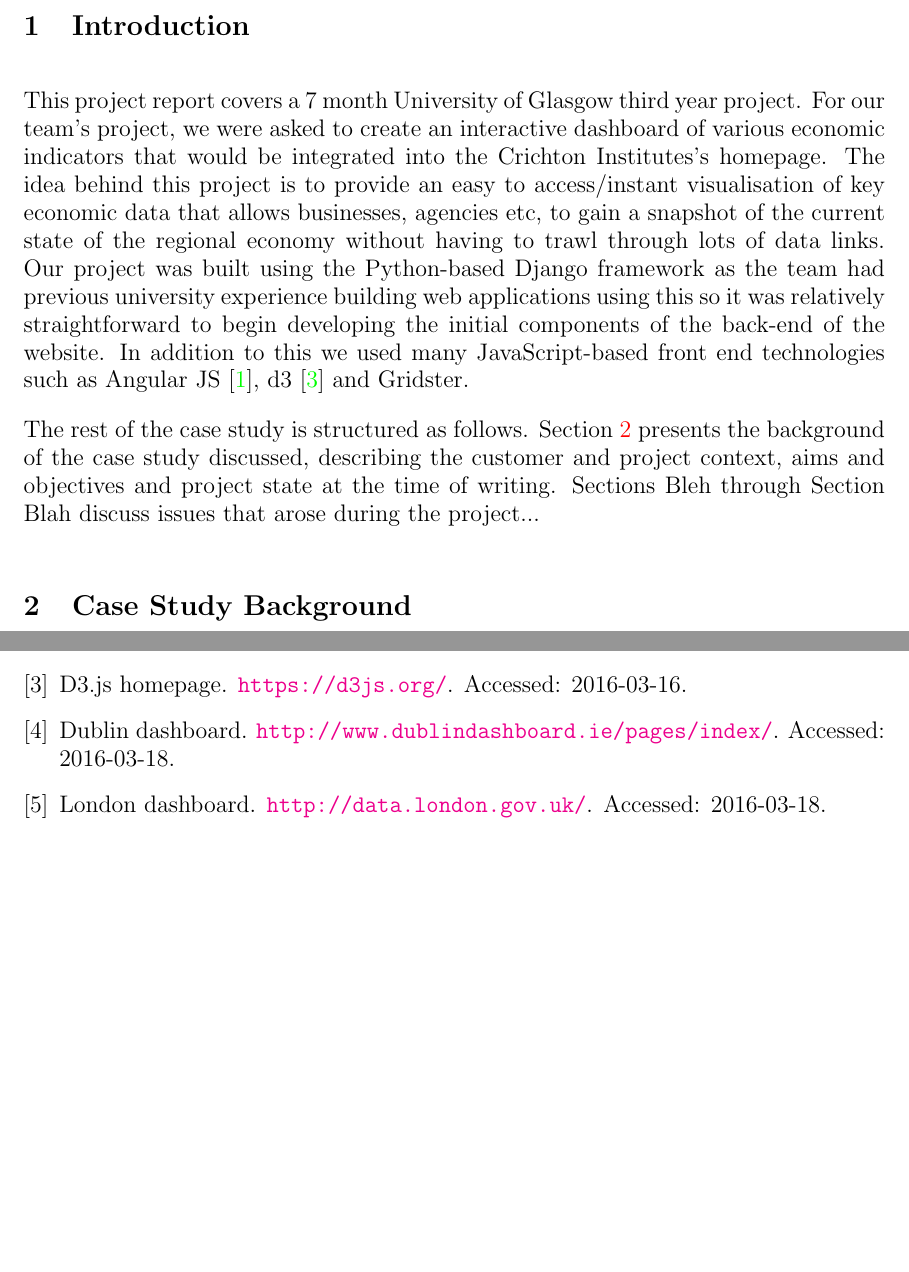
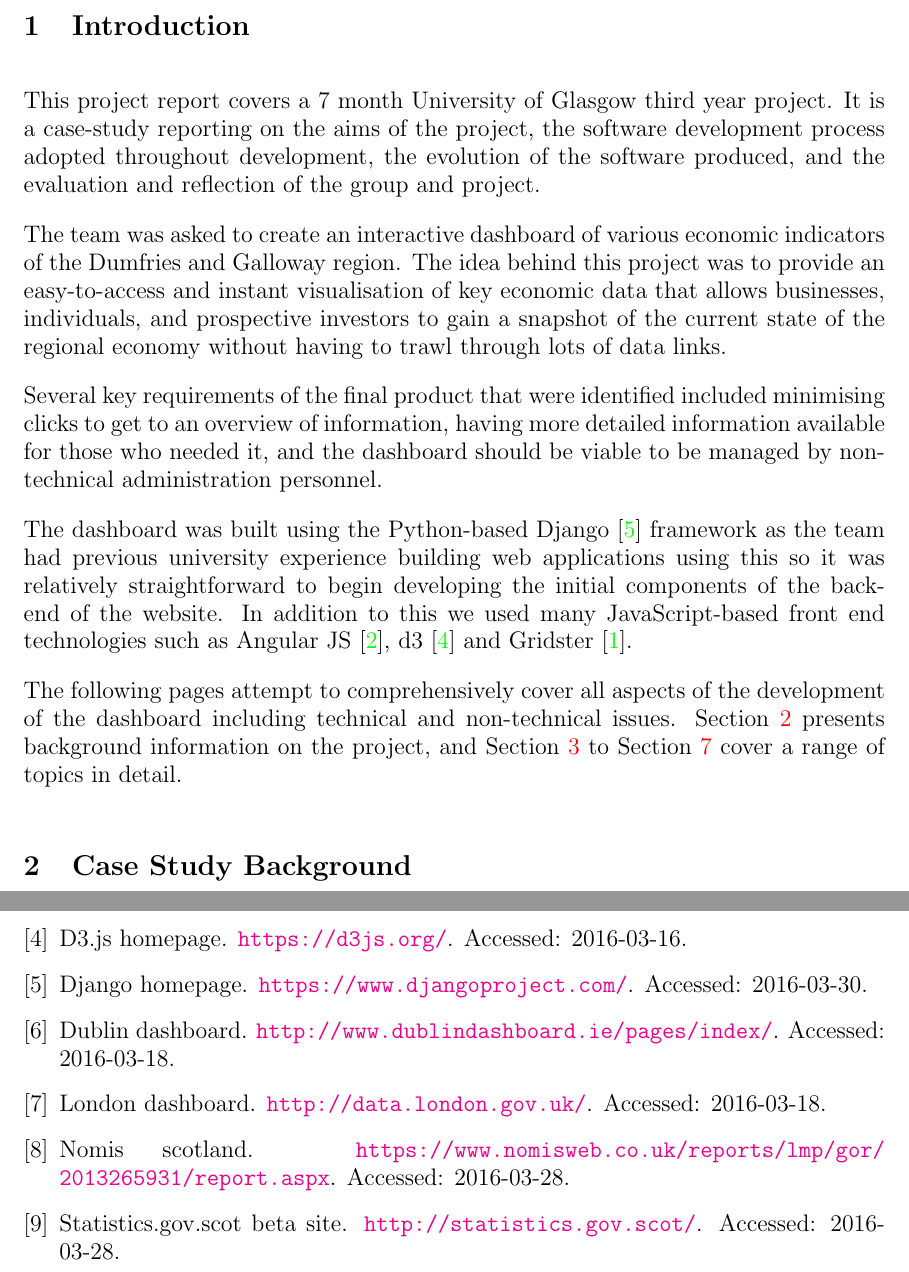
Before and after one commit to isaac-jordan/dumfries-economic-dashboard, a LaTeX thesis (docs/dissertation/dissertation.tex): two parts of pages 2 and 7 of 7 before the commit and two parts of pages 2 and 8 of 8 after it, joined at a grey line, cut so that both start at the same text, the shorter picture padded with empty space. Compiled offline with pdfLaTeX.

Commit message:
Refs #61
Added content to Introduction section.

```diff
--- a/docs/dissertation/dissertation.tex
+++ b/docs/dissertation/dissertation.tex
@@ -43,29 +43,24 @@ reflects on our experiences relating to software engineering practices and princ
 
 %==============================================================================
 \section{Introduction}
+\label{sec:introduction}
 
-This project report covers a 7 month University of Glasgow third year project. For
-our team's project, we were asked to create an interactive dashboard of various
-economic indicators that would be integrated into the Crichton Institutes's homepage. The idea behind this project is to provide an easy to access/instant
-visualisation of key economic data that allows businesses, agencies etc, to gain a snapshot of the current state of the
-regional economy without having to trawl through lots of data links. Our project was built using the Python-based Django
-framework as the team had previous university experience building web applications using this so it was relatively
-straightforward to begin developing the initial components of the back-end of the website. In addition to this we used
-many JavaScript-based front end technologies such as Angular JS~\cite{AngularWebpage}, d3~\cite{d3Webpage} and Gridster.
+%% Purpose of the document
+This project report covers a 7 month University of Glasgow third year project. It is a case-study reporting on the aims of the project, the software development process adopted throughout development, the evolution of the software produced, and the evaluation and reflection of the group and project.
 
+%% Very brief outline of the project
+The team was asked to create an interactive dashboard of various economic indicators of the Dumfries and Galloway region. The idea behind this project was to provide an easy-to-access and instant visualisation of key economic data that allows businesses, individuals, and prospective investors to gain a snapshot of the current state of the regional economy without having to trawl through lots of data links.
 
+Several key requirements of the final product that were identified included minimising clicks to get to an overview of information, having more detailed information available for those who needed it, and the dashboard should be viable to be managed by non-technical administration personnel.
 
+The dashboard was built using the Python-based Django~\cite{Django} framework as the team had previous university experience building web applications using this so it was relatively straightforward to begin developing the initial components of the back-end of the website. In addition to this we used many JavaScript-based front end technologies such as Angular JS~\cite{AngularWebpage}, d3~\cite{d3Webpage} and Gridster~\cite{AngularGridster}.
 
-%% Final paragraph.
-The rest of the case study is structured as follows.  Section
-\ref{sec:background} presents the background of the case study
-discussed, describing the customer and project context, aims and
-objectives and project state at the time of writing.  Sections
-Bleh through Section Blah discuss issues that
-arose during the project...
+%% Summary of the rest of the document
+The following pages attempt to comprehensively cover all aspects of the development of the dashboard including technical and non-technical issues. Section \ref{sec:background} presents background information on the project, and Section \ref{sec:team-dynamics} to Section \ref{sec:customer-management} cover a range of topics in detail.
 
 %==============================================================================
-\section{Case Study Background} \label{sec:background}
+\section{Case Study Background}
+\label{sec:background}
 
 Include details of
 
```
Also changed, not shown: docs/dissertation/dissertation.bib (+14 -4 lines), docs/dissertation/dissertation.tex (14 more changed lines).
